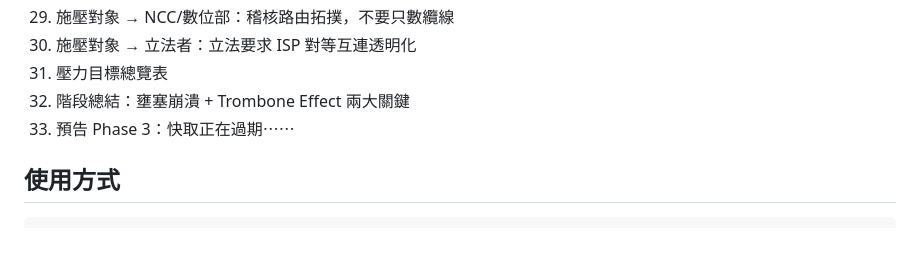
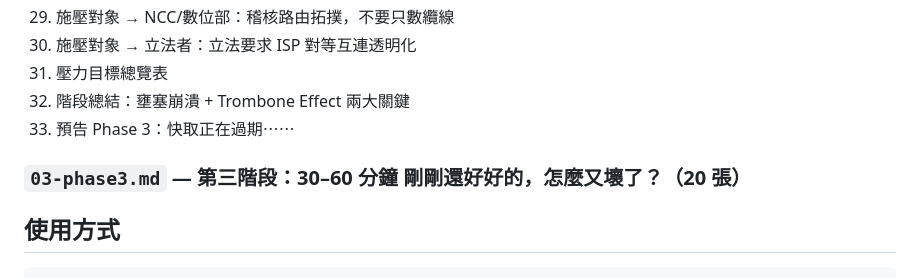
Before and after one commit to paulpengtw/crc-march-25-decks, a Markdown page: README.md, the part around the change. Rendered like a GitHub page; blank space fills up the shorter version.

````diff
--- a/README.md
+++ b/README.md
@@ -57,6 +57,8 @@ slides/
 32. 階段總結：壅塞崩潰 + Trombone Effect 兩大關鍵
 33. 預告 Phase 3：快取正在過期⋯⋯
 
+### `03-phase3.md` — 第三階段：30–60 分鐘 剛剛還好好的，怎麼又壞了？（20 張）
+
 ## 使用方式
 
 ```bash
````
